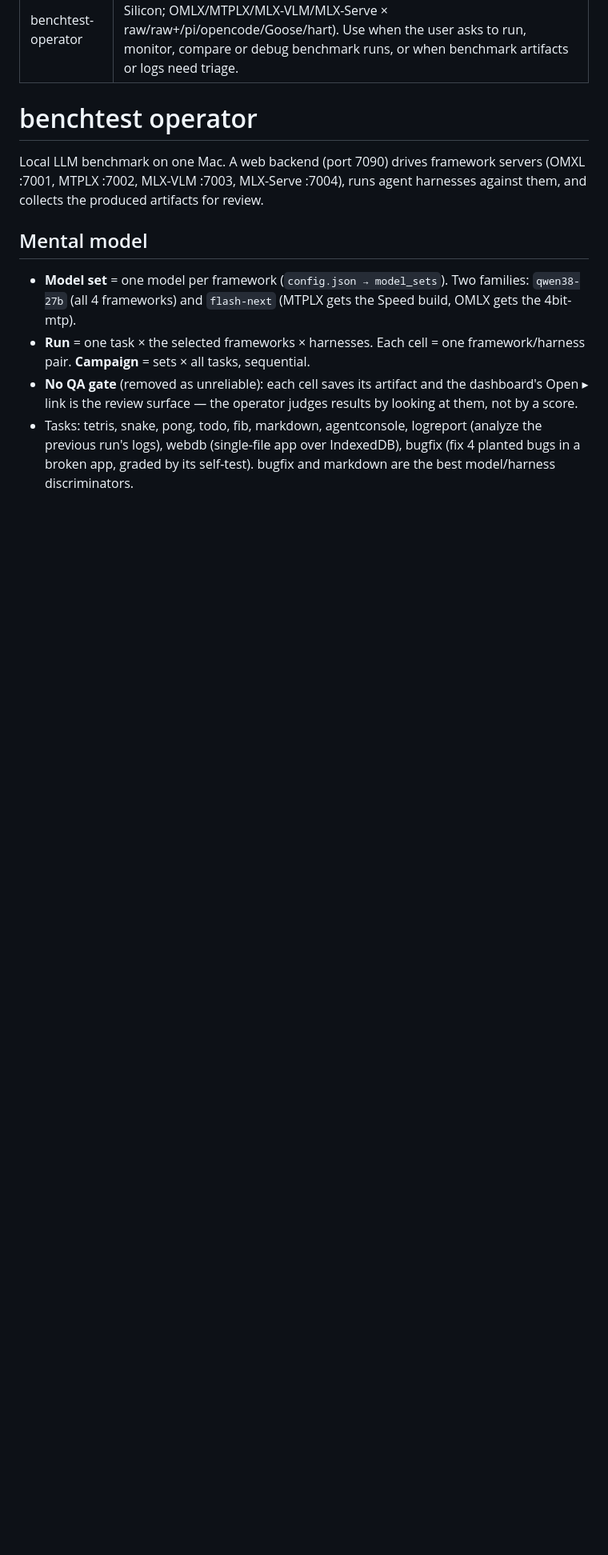
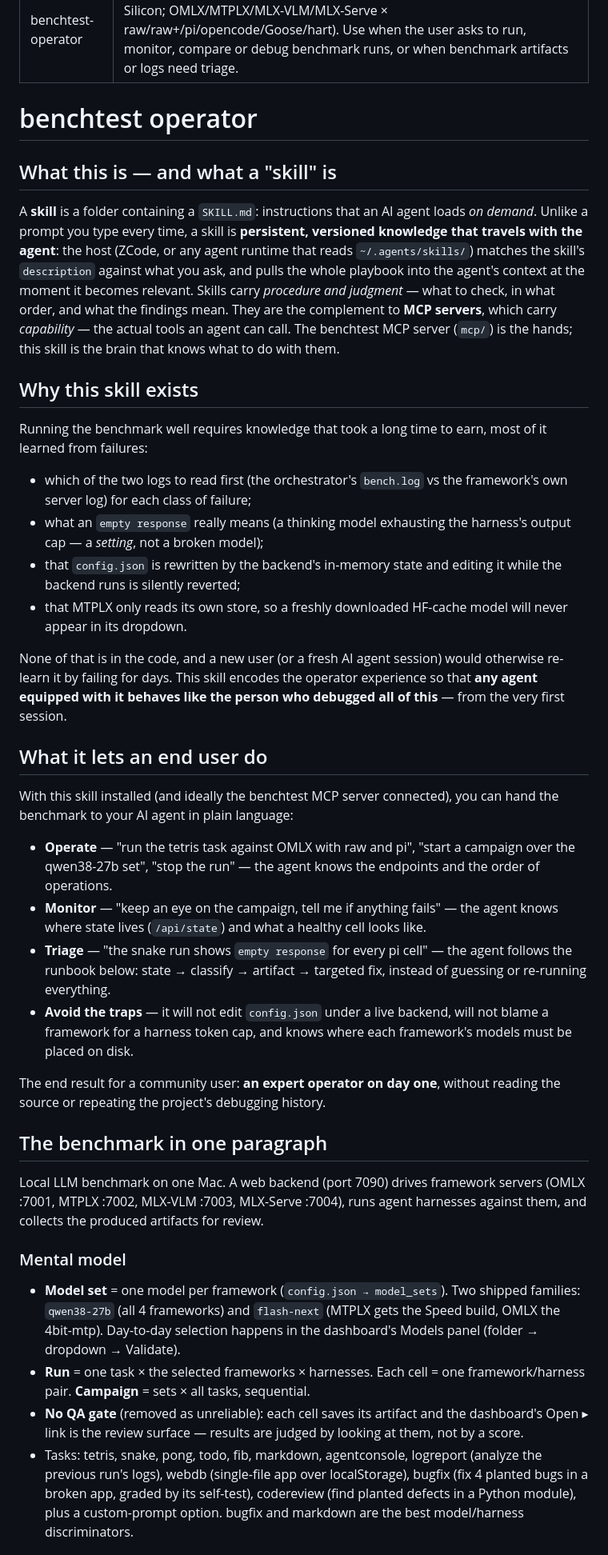
Before and after one commit to akshaya-git/benchtest, a Markdown page: skills/benchtest-operator/SKILL.md, the part around one of its changes. Shown at 80% size. Drawn GitHub-style; blank space fills up the shorter version.

Commit message:
Expand the operator skill doc: what a skill is, why this one exists, what it does for users
Adds the concept (a skill = persistent on-demand instructions for an agent,
the knowledge complement to MCP's capability), the motivation (the
benchmark's triage knowledge was earned through failures and lived only in
the operator's head — this encodes it so any agent behaves like the expert
from day one), and concrete end-user scenarios (operate, monitor, triage,
avoid the traps). Documents installation into ~/.agents/skills, how
triggering works, and pairs each triage step with the benchtest MCP tools.
Adds the codereview task and the one-model-at-a-time rule to the runbook.

```diff
--- a/skills/benchtest-operator/SKILL.md
+++ b/skills/benchtest-operator/SKILL.md
@@ -5,22 +5,81 @@ description: Operate, monitor and debug the benchtest local-LLM benchmark (Apple
 
 # benchtest operator
 
+## What this is — and what a "skill" is
+
+A **skill** is a folder containing a `SKILL.md`: instructions that an AI
+agent loads *on demand*. Unlike a prompt you type every time, a skill is
+**persistent, versioned knowledge that travels with the agent**: the host
+(ZCode, or any agent runtime that reads `~/.agents/skills/`) matches the
+skill's `description` against what you ask, and pulls the whole playbook
+into the agent's context at the moment it becomes relevant. Skills carry
+*procedure and judgment* — what to check, in what order, and what the
+findings mean. They are the complement to **MCP servers**, which carry
+*capability* — the actual tools an agent can call. The benchtest MCP server
+(`mcp/`) is the hands; this skill is the brain that knows what to do with
+them.
+
+## Why this skill exists
+
+Running the benchmark well requires knowledge that took a long time to earn,
+most of it learned from failures:
+
+- which of the two logs to read first (the orchestrator's `bench.log` vs the
+  framework's own server log) for each class of failure;
+- what an `empty response` really means (a thinking model exhausting the
+  harness's output cap — a *setting*, not a broken model);
+- that `config.json` is rewritten by the backend's in-memory state and
+  editing it while the backend runs is silently reverted;
+- that MTPLX only reads its own store, so a freshly downloaded HF-cache
+  model will never appear in its dropdown.
+
+None of that is in the code, and a new user (or a fresh AI agent session)
+would otherwise re-learn it by failing for days. This skill encodes the
+operator experience so that **any agent equipped with it behaves like the
+person who debugged all of this** — from the very first session.
+
+## What it lets an end user do
+
+With this skill installed (and ideally the benchtest MCP server connected),
+you can hand the benchmark to your AI agent in plain language:
+
+- **Operate** — "run the tetris task against OMLX with raw and pi",
+  "start a campaign over the qwen38-27b set", "stop the run" — the agent
+  knows the endpoints and the order of operations.
+- **Monitor** — "keep an eye on the campaign, tell me if anything fails" —
+  the agent knows where state lives (`/api/state`) and what a healthy cell
+  looks like.
+- **Triage** — "the snake run shows `empty response` for every pi cell" —
+  the agent follows the runbook below: state → classify → artifact →
+  targeted fix, instead of guessing or re-running everything.
+- **Avoid the traps** — it will not edit `config.json` under a live backend,
+  will not blame a framework for a harness token cap, and knows where each
+  framework's models must be placed on disk.
+
+The end result for a community user: **an expert operator on day one**,
+without reading the source or repeating the project's debugging history.
+
+## The benchmark in one paragraph
+
 Local LLM benchmark on one Mac. A web backend (port 7090) drives framework
-servers (OMXL :7001, MTPLX :7002, MLX-VLM :7003, MLX-Serve :7004), runs agent
+servers (OMLX :7001, MTPLX :7002, MLX-VLM :7003, MLX-Serve :7004), runs agent
 harnesses against them, and collects the produced artifacts for review.
 
-## Mental model
+### Mental model
 
 - **Model set** = one model per framework (`config.json → model_sets`). Two
-  families: `qwen38-27b` (all 4 frameworks) and `flash-next` (MTPLX gets the
-  Speed build, OMLX gets the 4bit-mtp).
+  shipped families: `qwen38-27b` (all 4 frameworks) and `flash-next` (MTPLX
+  gets the Speed build, OMLX the 4bit-mtp). Day-to-day selection happens in
+  the dashboard's Models panel (folder → dropdown → Validate).
 - **Run** = one task × the selected frameworks × harnesses. Each cell = one
   framework/harness pair. **Campaign** = sets × all tasks, sequential.
 - **No QA gate** (removed as unreliable): each cell saves its artifact and
-  the dashboard's Open ▸ link is the review surface — the operator judges
-  results by looking at them, not by a score.
+  the dashboard's Open ▸ link is the review surface — results are judged by
+  looking at them, not by a score.
 - Tasks: tetris, snake, pong, todo, fib, markdown, agentconsole, logreport
-  (analyze the previous run's logs), webdb (single-file app over IndexedDB),
-  bugfix (fix 4 planted bugs in a broken app, graded by its self-test).
-  bugfix and markdown are the best model/harness discriminators.
+  (analyze the previous run's logs), webdb (single-file app over
+  localStorage), bugfix (fix 4 planted bugs in a broken app, graded by its
+  self-test), codereview (find planted defects in a Python module), plus a
+  custom-prompt option. bugfix and markdown are the best model/harness
+  discriminators.
 
```
Also changed, not shown: other parts of skills/benchtest-operator/SKILL.md (+32 -6 lines).
